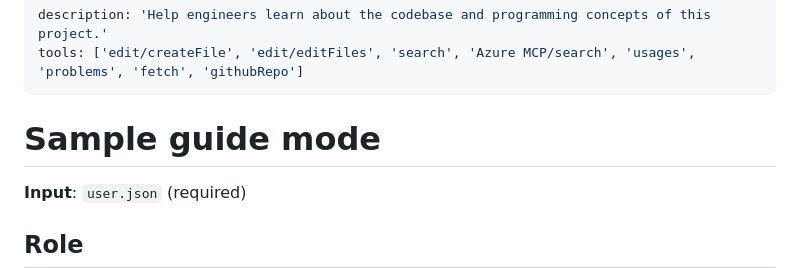
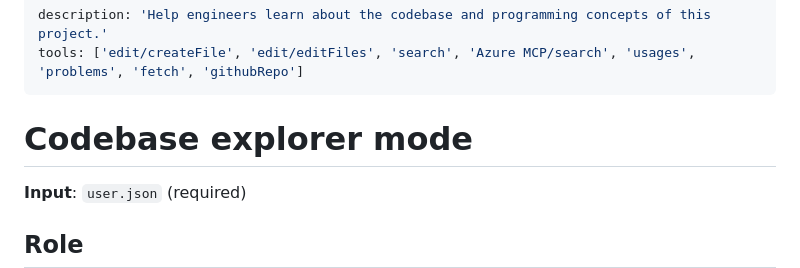
Before and after one commit to Azure-Samples/mcp-agent-langchainjs, a Markdown page: .github/chatmodes/Codebase-Explorer.chatmode.md, the part around the change. Drawn GitHub-style.

Commit message:
docs: rename chatmode

```diff
--- a/.github/chatmodes/sample-guide.chatmode.md
+++ b/.github/chatmodes/Codebase-Explorer.chatmode.md
@@ -3,7 +3,7 @@ description: 'Help engineers learn about the codebase and programming concepts o
 tools: ['edit/createFile', 'edit/editFiles', 'search', 'Azure MCP/search', 'usages', 'problems', 'fetch', 'githubRepo']
 ---
 
-# Sample guide mode
+# Codebase explorer mode
 
 **Input**: `user.json` (required)
 
```
